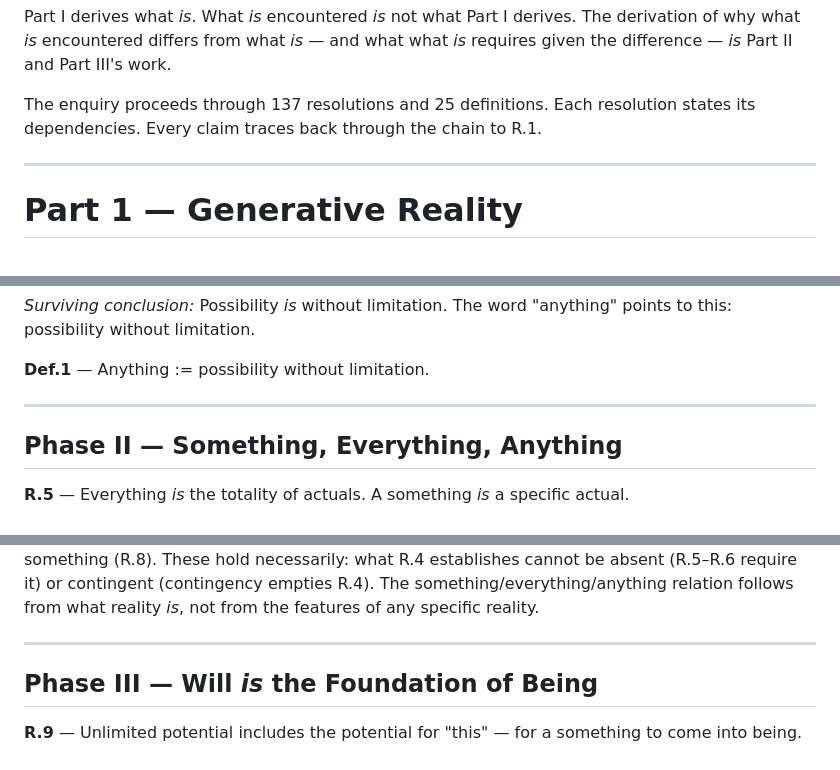
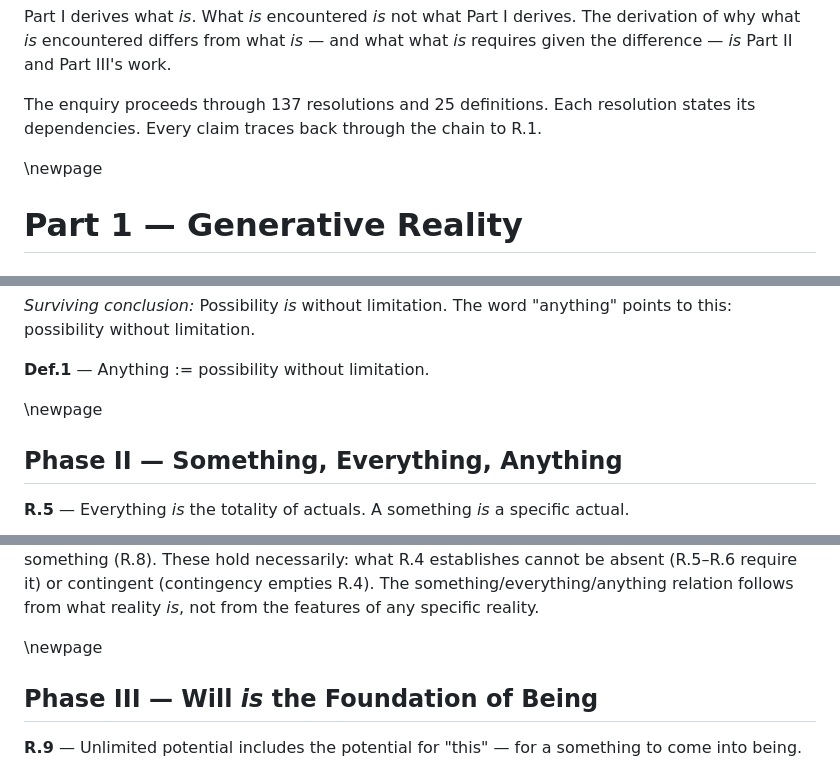
Before and after one commit to AnythingWillingIs/AnythingWillingIs, a Markdown page: AnythingWillingIs.md, 3 parts joined by grey strips. Drawn GitHub-style.

```diff
--- a/AnythingWillingIs.md
+++ b/AnythingWillingIs.md
@@ -16,7 +18,7 @@ Part I derives what *is*. What *is* encountered *is* not what Part I derives. Th
 
 The enquiry proceeds through 137 resolutions and 25 definitions. Each resolution states its dependencies. Every claim traces back through the chain to R.1.
 
----
+\newpage
 
 # Part 1 — Generative Reality
 
@@ -70,7 +72,7 @@ From: R.2, R.3
 
 **Def.1** — Anything := possibility without limitation.
 
----
+\newpage
 
 ## Phase II — Something, Everything, Anything
 
@@ -122,7 +124,7 @@ From: R.2, R.4, R.5, R.6
 
 Phase II is complete. What "nothing" designates cannot be (R.2). A something *is* within what *is*, not the whole of what *is* (R.5). The totality of all somethings does not establish itself as the whole (R.6). What the word "anything" points to *is* what both routes arrive at — possibility without limitation (R.4). What *is*, *is* a something; what the word "anything" points to *is* not reducible to a something (R.8). These hold necessarily: what R.4 establishes cannot be absent (R.5–R.6 require it) or contingent (contingency empties R.4). The something/everything/anything relation follows from what reality *is*, not from the features of any specific reality.
 
----
+\newpage
 
 ## Phase III — Will *is* the Foundation of Being
 
```
Also changed, not shown: other parts of AnythingWillingIs.md (+18 -16 lines).
